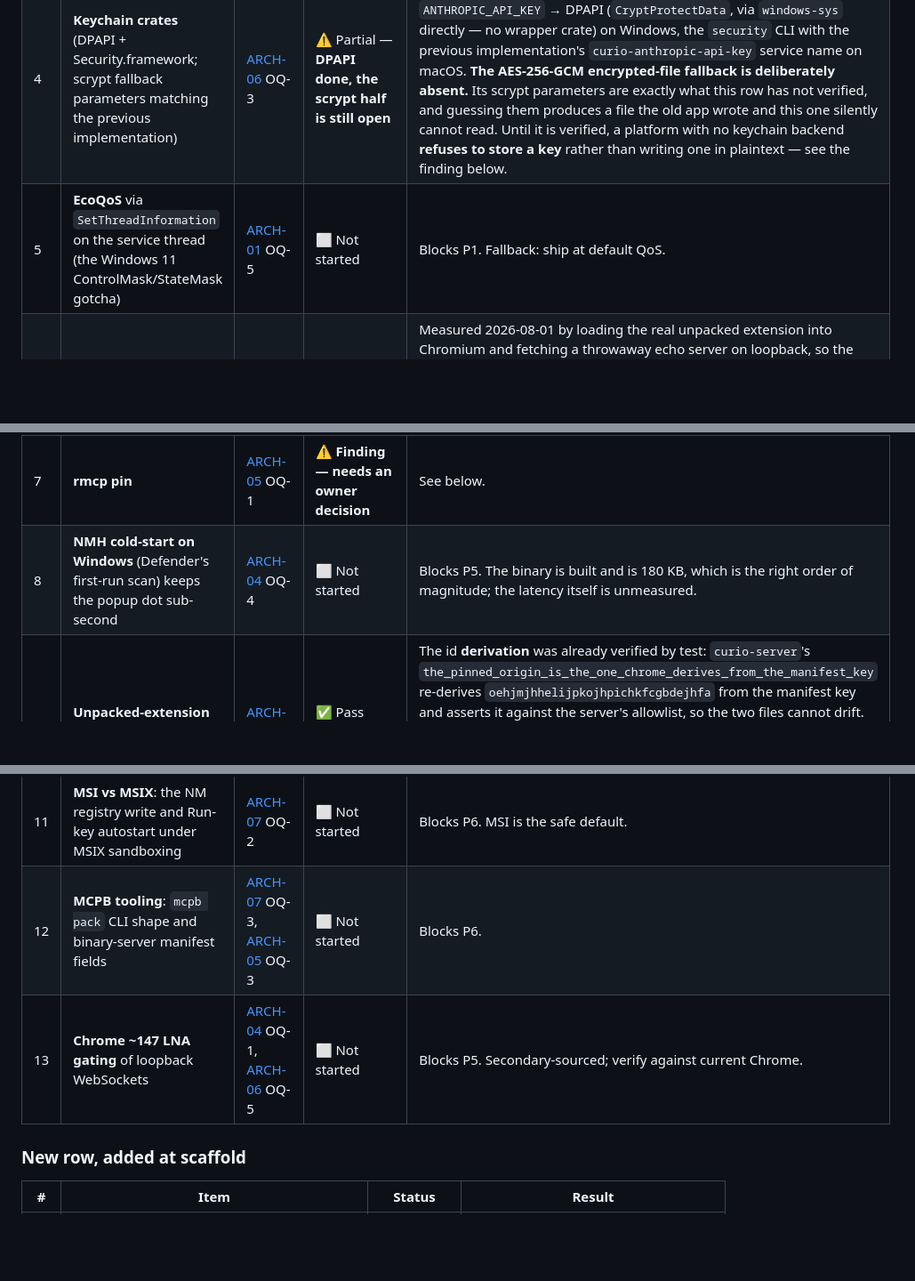
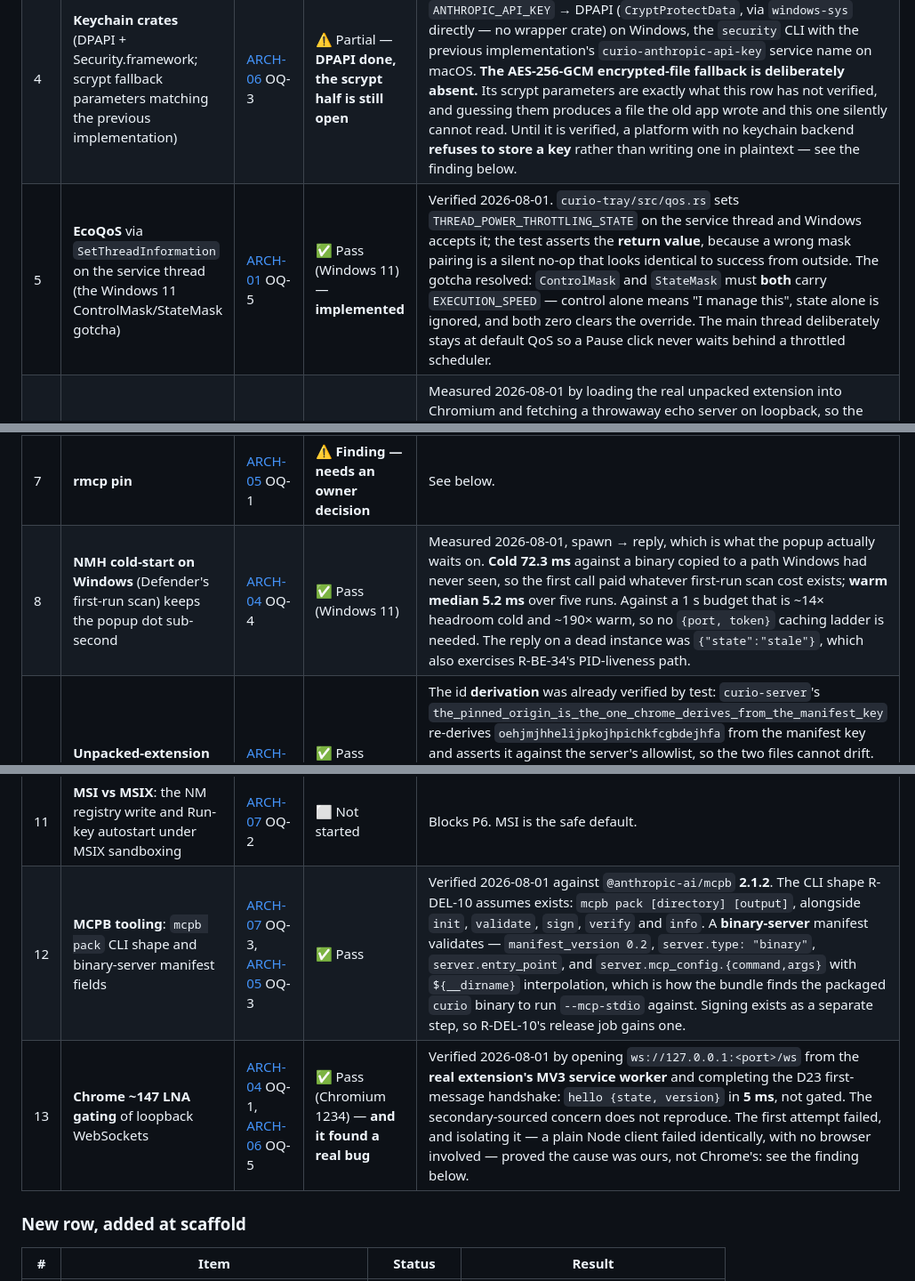
Before and after one commit to rescueahero4/Curio, a Markdown page: docs/architecture/D0-report.md, 3 parts joined by grey strips. Shown at 89% size. Rendered like a GitHub page; blank space fills up the shorter version.

```diff
--- a/docs/architecture/D0-report.md
+++ b/docs/architecture/D0-report.md
@@ -53,15 +58,15 @@ file permissions, keychain — are exactly the ones with no shared implementatio
 | 2 | **Empty-shell RSS ≤ 12 MB** | [ARCH-01](01-backend-architecture.md) OQ-4, R-BE-31 | ✅ Pass (Windows) | **2.0 MB private commit** at scaffold (tray + axum listener + SQLite open, empty library). **Re-measured 2026-08-01 with the full P1–P3 server** — every route, both push transports, the projects watcher, one item in the library: **2.2 MB**. The entire route surface, SSE, WebSocket and watcher cost ~0.2 MB against a 12 MB gate. **See the measurement note below — the method matters more than the number.** |
 | 3 | **TipTap core sans React**: chip node views and the slash menu under Solid's lifecycle | [ARCH-03](03-frontend-architecture.md) OQ-2 | ✅ Pass — **the ProseMirror fallback is not needed** | Verified 2026-08-01 by building the editor and shipping it. `@tiptap/core` + `@tiptap/pm` + `@tiptap/starter-kit`, all pinned **3.29.2**; `@tiptap/react` appears in neither `package.json` nor the lockfile, and no React arrives transitively. Eleven checks pass, three of which mount `EditorSurface` through `solid-js/web`'s `render()` and then `dispose()` — so `onMount → new Editor(el)` and `onCleanup → editor.destroy()` are exercised through Solid's own lifecycle rather than called directly. Chip node views render plain DOM, `itemRef` falls back to its stored label, the `section` attribute survives a round trip, ghost decoration lands on the empty paragraph, and the slash trigger fires after a space but **not** inside `http://`. See the finding below for what the spike actually cost. |
 | 4 | **Keychain crates** (DPAPI + Security.framework; scrypt fallback parameters matching the previous implementation) | [ARCH-06](06-security-architecture.md) OQ-3 | ⚠️ Partial — **DPAPI done, the scrypt half is still open** | `curio-server/src/secrets.rs` implements the keychain-first store: `ANTHROPIC_API_KEY` → DPAPI (`CryptProtectData`, via `windows-sys` directly — no wrapper crate) on Windows, the `security` CLI with the previous implementation's `curio-anthropic-api-key` service name on macOS. **The AES-256-GCM encrypted-file fallback is deliberately absent.** Its scrypt parameters are exactly what this row has not verified, and guessing them produces a file the old app wrote and this one silently cannot read. Until it is verified, a platform with no keychain backend **refuses to store a key** rather than writing one in plaintext — see the finding below. |
-| 5 | **EcoQoS** via `SetThreadInformation` on the service thread (the Windows 11 ControlMask/StateMask gotcha) | [ARCH-01](01-backend-architecture.md) OQ-5 | ⬜ Not started | Blocks P1. Fallback: ship at default QoS. |
+| 5 | **EcoQoS** via `SetThreadInformation` on the service thread (the Windows 11 ControlMask/StateMask gotcha) | [ARCH-01](01-backend-architecture.md) OQ-5 | ✅ Pass (Windows 11) — **implemented** | Verified 2026-08-01. `curio-tray/src/qos.rs` sets `THREAD_POWER_THROTTLING_STATE` on the service thread and Windows accepts it; the test asserts the **return value**, because a wrong mask pairing is a silent no-op that looks identical to success from outside. The gotcha resolved: `ControlMask` and `StateMask` must **both** carry `EXECUTION_SPEED` — control alone means "I manage this", state alone is ignored, and both zero clears the override. The main thread deliberately stays at default QoS so a Pause click never waits behind a throttled scheduler. |
 | 6 | **`Sec-Fetch-Site`** actually sent on loopback fetches from extension and SPA contexts | [ARCH-06](06-security-architecture.md) OQ-1 | ✅ Pass (Chromium 1234, Windows) — **R-SEC-12 may be enforced** | Measured 2026-08-01 by loading the real unpacked extension into Chromium and fetching a throwaway echo server on loopback, so the answer is the browser's behaviour and not a property of our middleware. Extension **service worker** → `none`; extension **page** → `none`; **same-origin** page fetch → `same-origin`; a page on a **different site** (`localhost` → `127.0.0.1`, which Chrome treats as cross-site) → **`cross-site`, with an `Origin` header**. So the header is sent (the check is not vacuous), no legitimate context ever reports `cross-site` (enforcement cannot 403 capture), and the attack case does (the check does real work). See the finding below — this row was verified *after* the code that depends on it shipped. |
 | 7 | **rmcp pin** | [ARCH-05](05-mcp-architecture.md) OQ-1 | ⚠️ **Finding — needs an owner decision** | See below. |
-| 8 | **NMH cold-start on Windows** (Defender's first-run scan) keeps the popup dot sub-second | [ARCH-04](04-extension-architecture.md) OQ-4 | ⬜ Not started | Blocks P5. The binary is built and is 180 KB, which is the right order of magnitude; the latency itself is unmeasured. |
+| 8 | **NMH cold-start on Windows** (Defender's first-run scan) keeps the popup dot sub-second | [ARCH-04](04-extension-architecture.md) OQ-4 | ✅ Pass (Windows 11) | Measured 2026-08-01, spawn → reply, which is what the popup actually waits on. **Cold 72.3 ms** against a binary copied to a path Windows had never seen, so the first call paid whatever first-run scan cost exists; **warm median 5.2 ms** over five runs. Against a 1 s budget that is ~14× headroom cold and ~190× warm, so no `{port, token}` caching ladder is needed. The reply on a dead instance was `{"state":"stale"}`, which also exercises R-BE-34's PID-liveness path. |
 | 9 | **Unpacked-extension `key`/id**: same id unpacked as packed | [ARCH-04](04-extension-architecture.md) OQ-2 | ✅ Pass (Chromium, Windows) | The id **derivation** was already verified by test: `curio-server`'s `the_pinned_origin_is_the_one_chrome_derives_from_the_manifest_key` re-derives `oehjmjhhelijpkojhpichkfcgbdejhfa` from the manifest key and asserts it against the server's allowlist, so the two files cannot drift. The remaining half — whether Chrome assigns that id to an **unpacked** load — was answered incidentally on 2026-08-01 while verifying row 6: `--load-extension=web/extension/dist` produced exactly `chrome-extension://oehjmjhhelijpkojhpichkfcgbdejhfa`. Unpacked and packed agree, so the pinned origin allowlist works for a development install. |
 | 10 | **`opt-level "z"` vs `"s"`**: size and hot-path speed | [ARCH-07](07-delivery-open-source.md) OQ-1 | ✅ Pass (Windows) — **pinned to `"z"`** | Measured 2026-08-01, x86_64-pc-windows-msvc, `curio.exe` with no SPA assets embedded: **`"z"` 3,207,168 bytes vs `"s"` 3,462,656** — `"z"` is 7.4 % (250 KB) smaller. Hot-path speed did not turn out to be the tiebreak OQ-1 expected: the process is idle almost all of the time, and the one genuinely hot path — SQLite — is bundled C that `opt-level` does not touch. `Cargo.toml` now pins `"z"` with the measurement recorded beside it. ARCH-07 OQ-1 is closed. |
 | 11 | **MSI vs MSIX**: the NM registry write and Run-key autostart under MSIX sandboxing | [ARCH-07](07-delivery-open-source.md) OQ-2 | ⬜ Not started | Blocks P6. MSI is the safe default. |
-| 12 | **MCPB tooling**: `mcpb pack` CLI shape and binary-server manifest fields | [ARCH-07](07-delivery-open-source.md) OQ-3, [ARCH-05](05-mcp-architecture.md) OQ-3 | ⬜ Not started | Blocks P6. |
-| 13 | **Chrome ~147 LNA gating** of loopback WebSockets | [ARCH-04](04-extension-architecture.md) OQ-1, [ARCH-06](06-security-architecture.md) OQ-5 | ⬜ Not started | Blocks P5. Secondary-sourced; verify against current Chrome. |
+| 12 | **MCPB tooling**: `mcpb pack` CLI shape and binary-server manifest fields | [ARCH-07](07-delivery-open-source.md) OQ-3, [ARCH-05](05-mcp-architecture.md) OQ-3 | ✅ Pass | Verified 2026-08-01 against `@anthropic-ai/mcpb` **2.1.2**. The CLI shape R-DEL-10 assumes exists: `mcpb pack [directory] [output]`, alongside `init`, `validate`, `sign`, `verify` and `info`. A **binary-server** manifest validates — `manifest_version 0.2`, `server.type: "binary"`, `server.entry_point`, and `server.mcp_config.{command,args}` with `${__dirname}` interpolation, which is how the bundle finds the packaged `curio` binary to run `--mcp-stdio` against. Signing exists as a separate step, so R-DEL-10's release job gains one. |
+| 13 | **Chrome ~147 LNA gating** of loopback WebSockets | [ARCH-04](04-extension-architecture.md) OQ-1, [ARCH-06](06-security-architecture.md) OQ-5 | ✅ Pass (Chromium 1234) — **and it found a real bug** | Verified 2026-08-01 by opening `ws://127.0.0.1:<port>/ws` from the **real extension's MV3 service worker** and completing the D23 first-message handshake: `hello {state, version}` in **5 ms**, not gated. The secondary-sourced concern does not reproduce. The first attempt failed, and isolating it — a plain Node client failed identically, with no browser involved — proved the cause was ours, not Chrome's: see the finding below. |
 
 ### New row, added at scaffold
 
```
Also changed, not shown: other parts of docs/architecture/D0-report.md (+46 -12 lines), docs/PRD-01-Foundations.md (+1 -1 lines).
